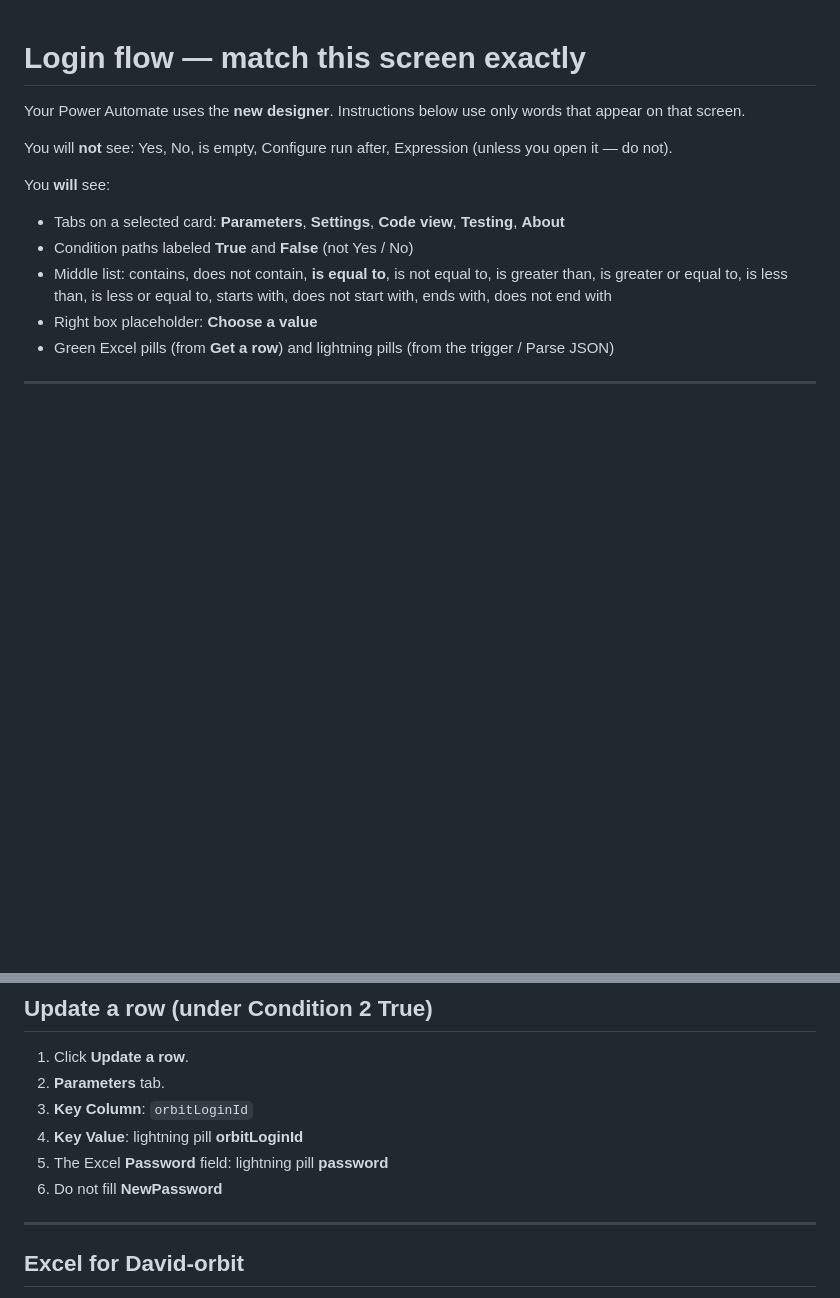
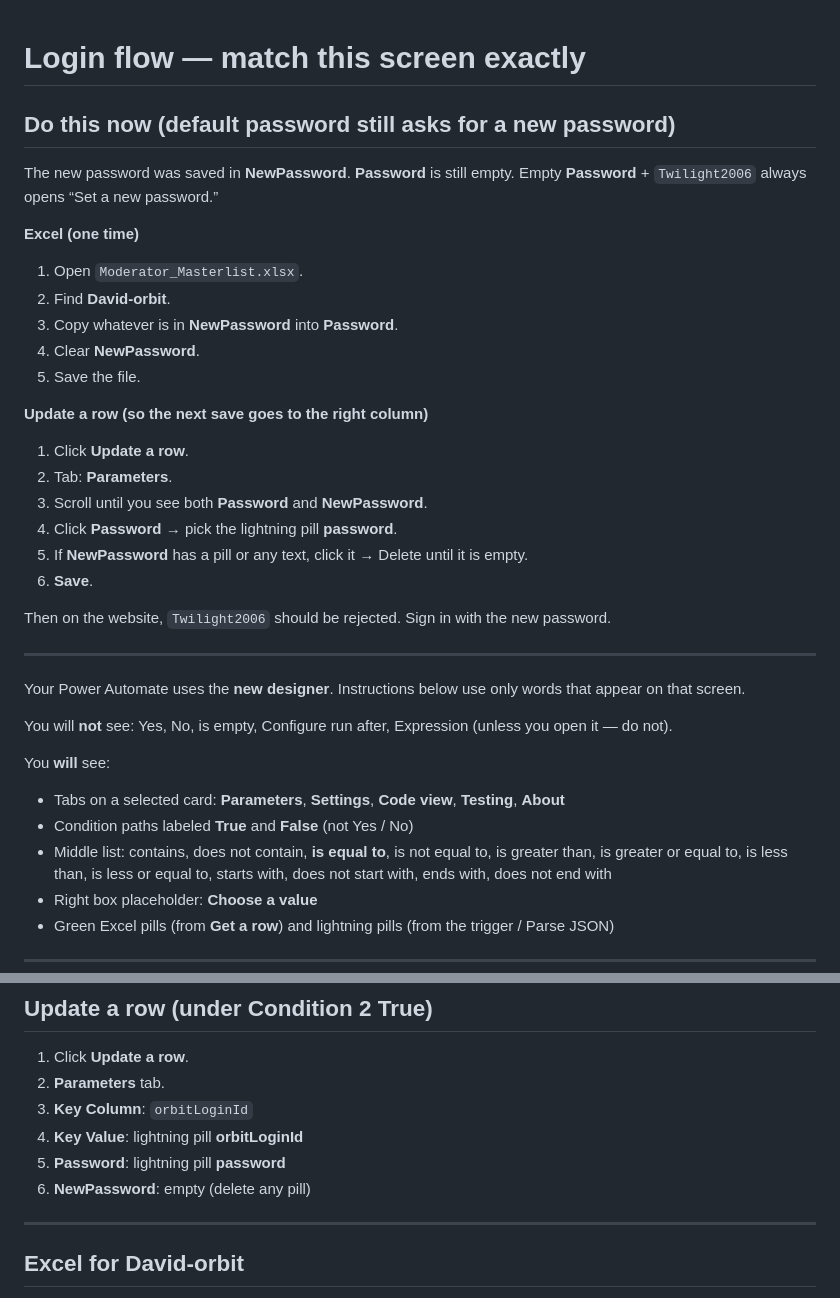
Before and after one commit to DK-Centific/Orbit-Tracker, a Markdown page: docs/power-automate-moderator-login.md, 2 parts joined by grey strips. Drawn GitHub-style; blank space fills up the shorter version.

Commit message:
Document that setPassword must write Excel Password not NewPassword
Default Twilight2006 still forces a reset while Password stays empty.

Co-authored-by: DK-Centific <DK-Centific@users.noreply.github.com>

```diff
--- a/docs/power-automate-moderator-login.md
+++ b/docs/power-automate-moderator-login.md
@@ -1,4 +1,30 @@
 # Login flow — match this screen exactly
+
+## Do this now (default password still asks for a new password)
+
+The new password was saved in **NewPassword**. **Password** is still empty.
+Empty **Password** + `Twilight2006` always opens “Set a new password.”
+
+**Excel (one time)**
+
+1. Open `Moderator_Masterlist.xlsx`.
+2. Find **David-orbit**.
+3. Copy whatever is in **NewPassword** into **Password**.
+4. Clear **NewPassword**.
+5. Save the file.
+
+**Update a row (so the next save goes to the right column)**
+
+1. Click **Update a row**.
+2. Tab: **Parameters**.
+3. Scroll until you see both **Password** and **NewPassword**.
+4. Click **Password** → pick the lightning pill **password**.
+5. If **NewPassword** has a pill or any text, click it → Delete until it is empty.
+6. **Save**.
+
+Then on the website, `Twilight2006` should be rejected. Sign in with the new password.
+
+---
 
 Your Power Automate uses the **new designer**. Instructions below use
 only words that appear on that screen.
@@ -178,8 +204,8 @@ Click each Response. **Parameters** tab.
 2. **Parameters** tab.
 3. **Key Column**: `orbitLoginId`
 4. **Key Value**: lightning pill **orbitLoginId**
-5. The Excel **Password** field: lightning pill **password**
-6. Do not fill **NewPassword**
+5. **Password**: lightning pill **password**
+6. **NewPassword**: empty (delete any pill)
 
 ---
 
```
